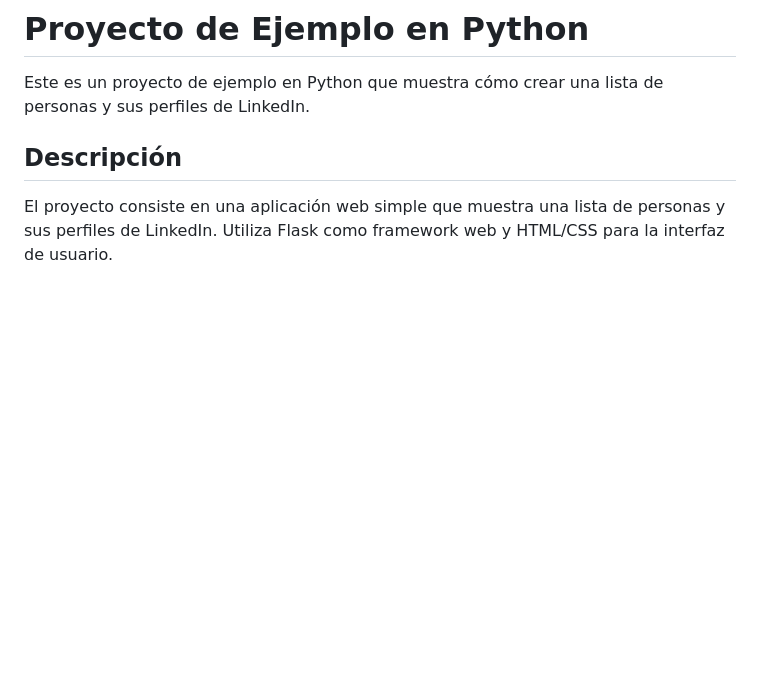
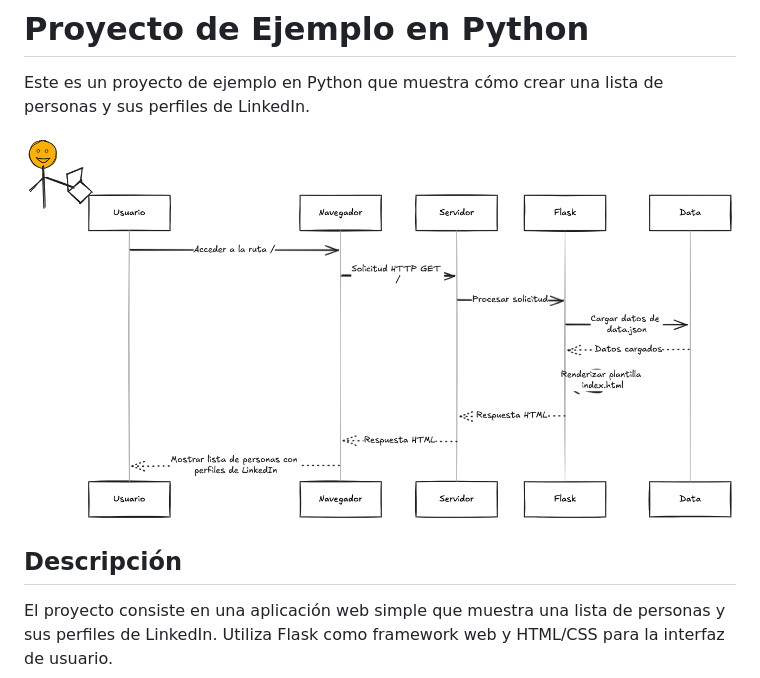
Before and after one commit to pablo-muela/hola-mundo-cf, a Markdown page: README.md, the part around the change. GitHub-like rendering; pictures changed too: 1.png (added); blank space fills up the shorter version.

```diff
--- a/README.md
+++ b/README.md
@@ -1,6 +1,8 @@
 # Proyecto de Ejemplo en Python
 
 Este es un proyecto de ejemplo en Python que muestra cómo crear una lista de personas y sus perfiles de LinkedIn.
+
+![](./1.png)
 
 ## Descripción
 
```
